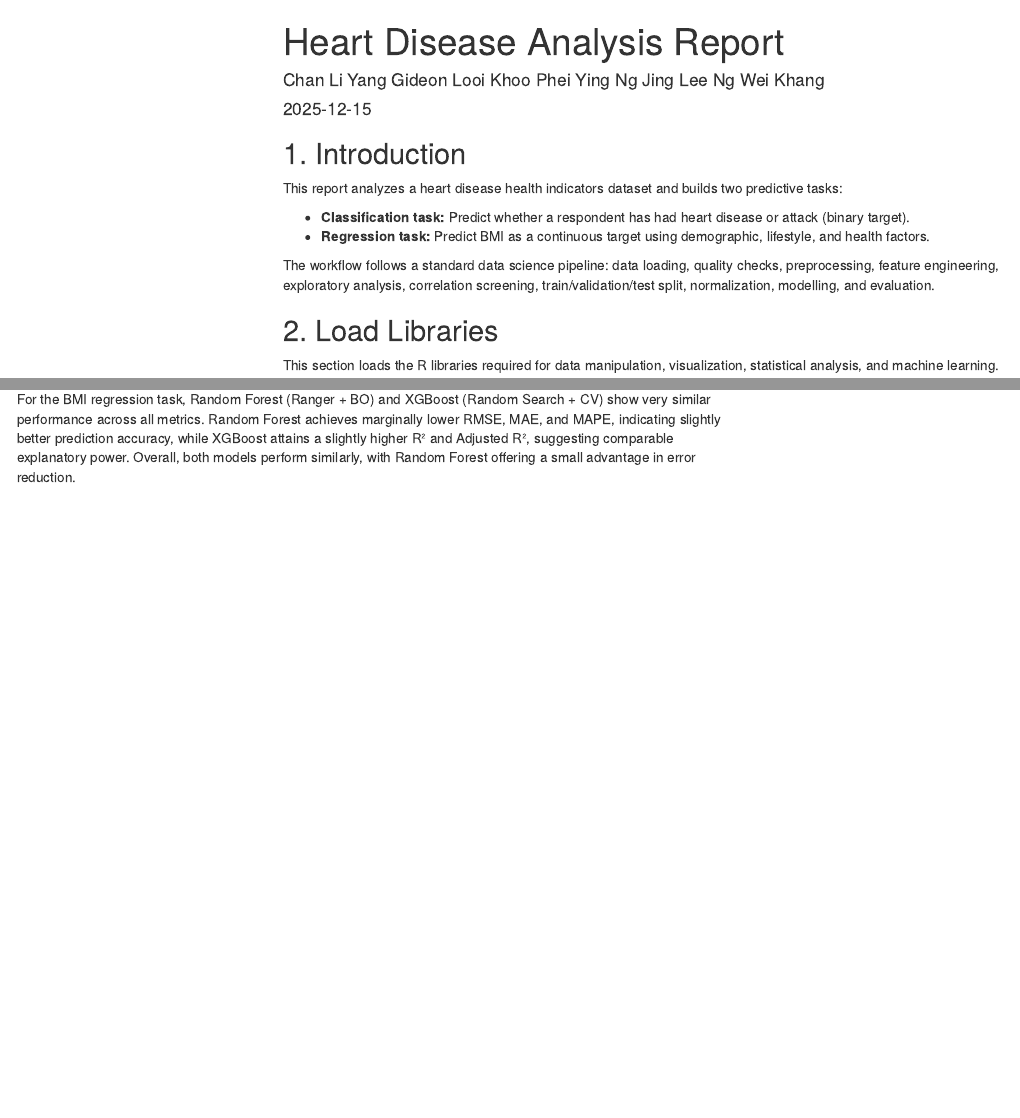
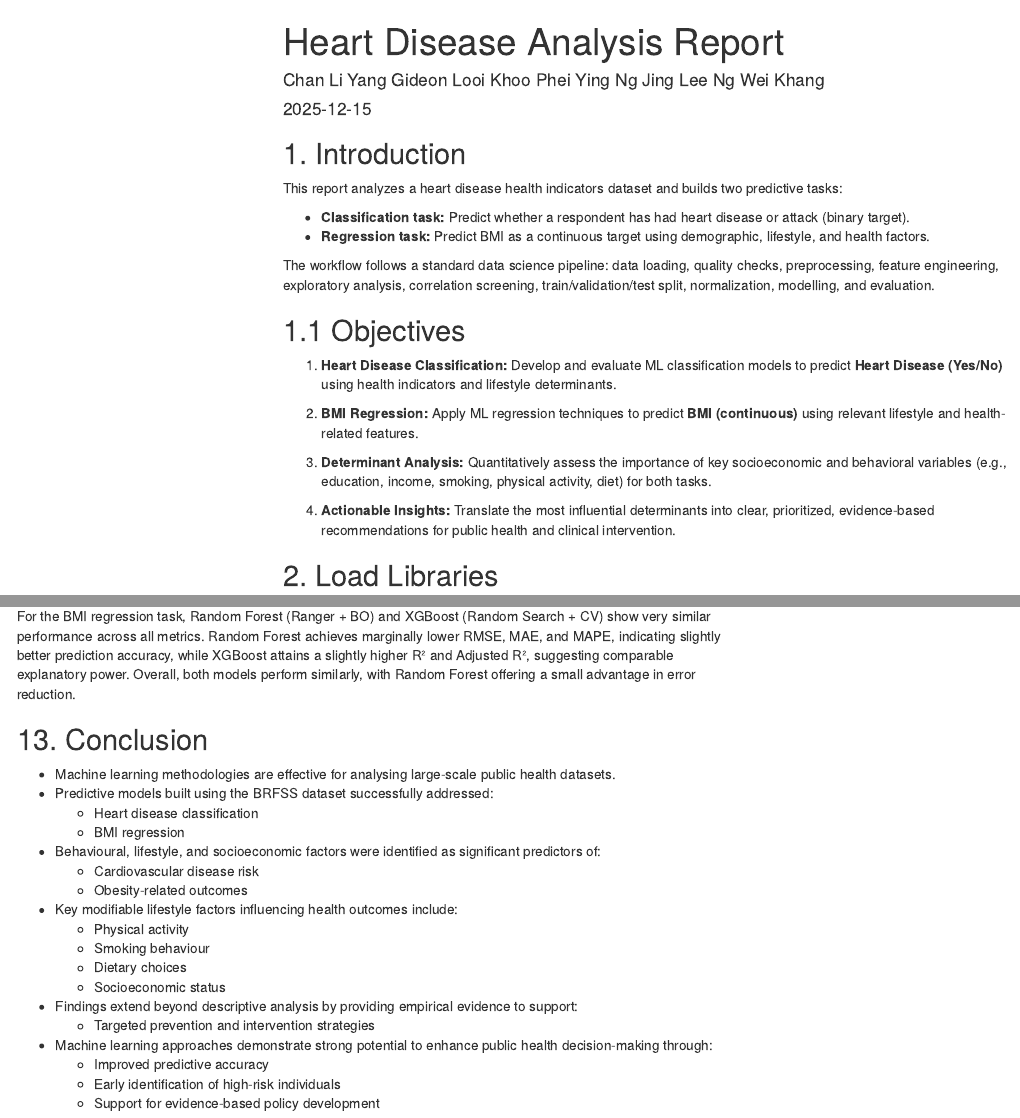
Before and after one commit to LeiYang0914/heartDisease, an R Markdown document (heartDisease.Rmd): the page in a window 1100 px wide, from its top, and a second part further down, joined at a grey line. The pictures show the output file heartDisease.html that the author committed with the source, opened offline; menus at the side of the page are left out.

Commit message:
RMarkdown

```diff
--- a/heartDisease.Rmd
+++ b/heartDisease.Rmd
@@ -28,6 +28,16 @@ This report analyzes a heart disease health indicators dataset and builds two pr
 - **Regression task:** Predict BMI as a continuous target using demographic, lifestyle, and health factors.
 
 The workflow follows a standard data science pipeline: data loading, quality checks, preprocessing, feature engineering, exploratory analysis, correlation screening, train/validation/test split, normalization, modelling, and evaluation.
+
+## 1.1 Objectives
+
+1. **Heart Disease Classification:** Develop and evaluate ML classification models to predict **Heart Disease (Yes/No)** using health indicators and lifestyle determinants.
+
+2. **BMI Regression:** Apply ML regression techniques to predict **BMI (continuous)** using relevant lifestyle and health-related features.
+
+3. **Determinant Analysis:** Quantitatively assess the importance of key socioeconomic and behavioral variables (e.g., education, income, smoking, physical activity, diet) for both tasks.
+
+4. **Actionable Insights:** Translate the most influential determinants into clear, prioritized, evidence-based recommendations for public health and clinical intervention.
 
 ## 2. Load Libraries
 
@@ -1446,3 +1456,24 @@ ggplot(reg_long, aes(x = Metric, y = Value, fill = Model)) +
 
 #### Conclusion
 For the BMI regression task, Random Forest (Ranger + BO) and XGBoost (Random Search + CV) show very similar performance across all metrics. Random Forest achieves marginally lower RMSE, MAE, and MAPE, indicating slightly better prediction accuracy, while XGBoost attains a slightly higher R² and Adjusted R², suggesting comparable explanatory power. Overall, both models perform similarly, with Random Forest offering a small advantage in error reduction.
+
+## 13. Conclusion
+
+- Machine learning methodologies are effective for analysing large-scale public health datasets.
+- Predictive models built using the BRFSS dataset successfully addressed:
+  - Heart disease classification
+  - BMI regression
+- Behavioural, lifestyle, and socioeconomic factors were identified as significant predictors of:
+  - Cardiovascular disease risk
+  - Obesity-related outcomes
+- Key modifiable lifestyle factors influencing health outcomes include:
+  - Physical activity
+  - Smoking behaviour
+  - Dietary choices
+  - Socioeconomic status
+- Findings extend beyond descriptive analysis by providing empirical evidence to support:
+  - Targeted prevention and intervention strategies
+- Machine learning approaches demonstrate strong potential to enhance public health decision-making through:
+  - Improved predictive accuracy
+  - Early identification of high-risk individuals
+  - Support for evidence-based policy development
```
Also changed, not shown: heartDisease.html.
